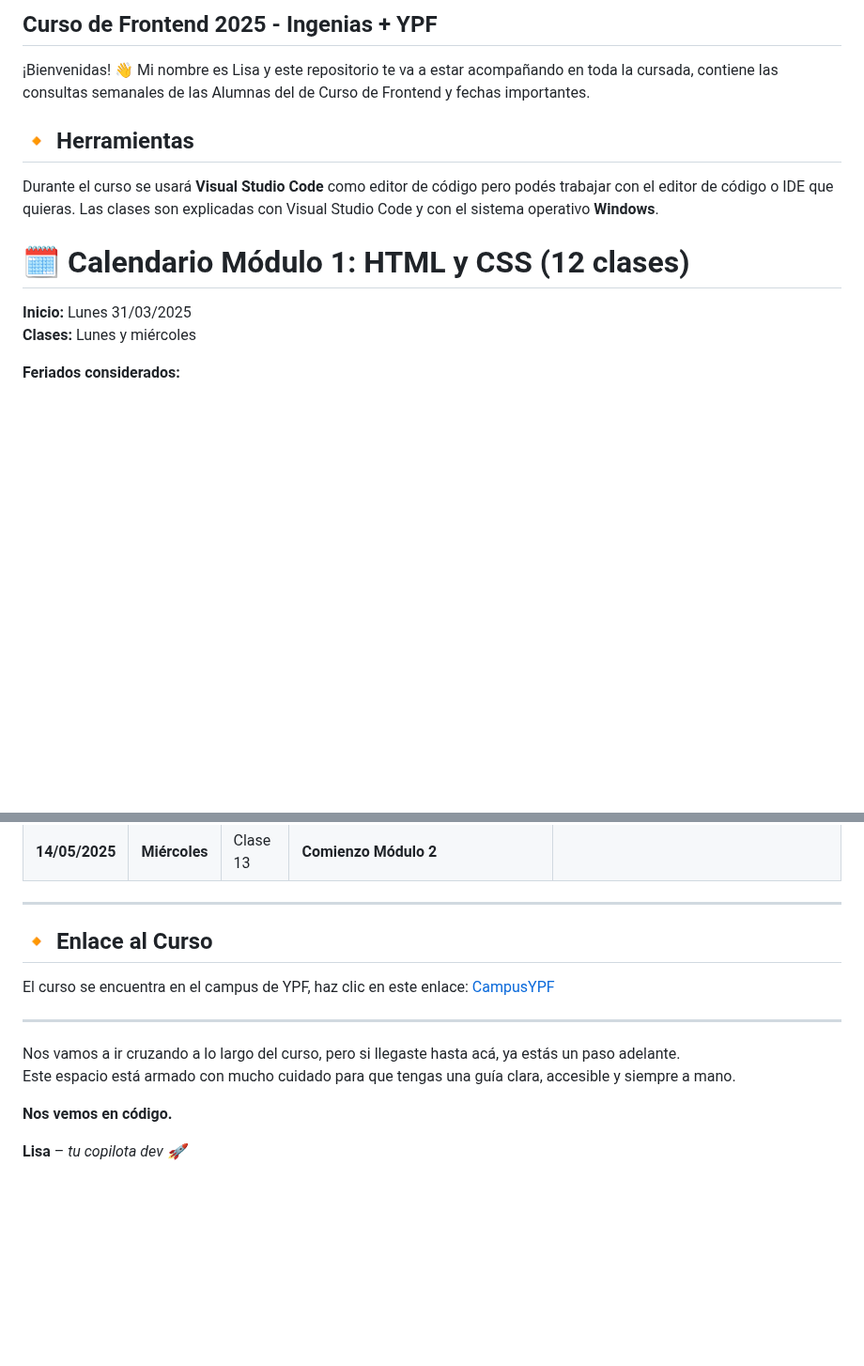
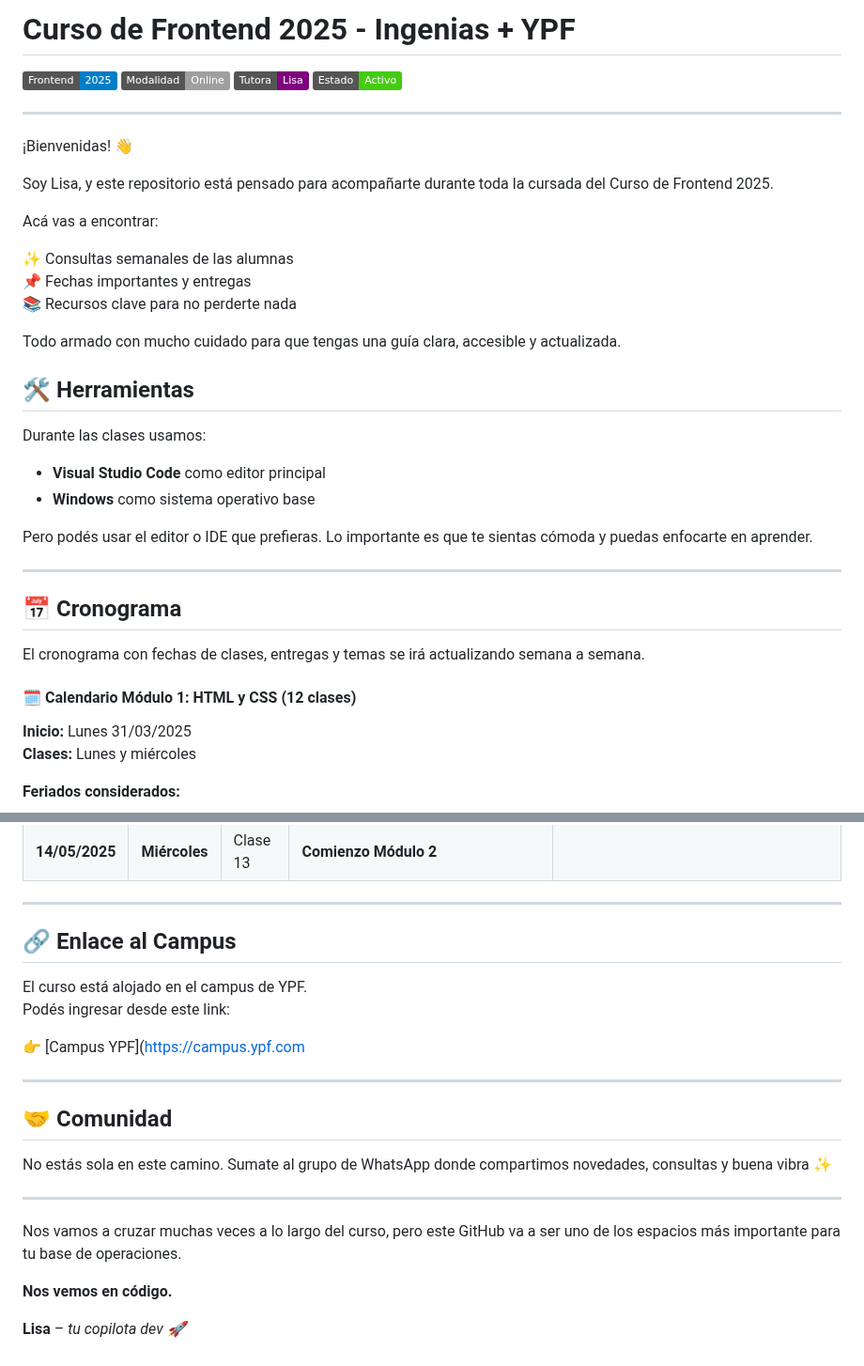
Before and after one commit to Florchu94/FlorenciaCejas, a Markdown page: readme.md, 2 parts joined by grey strips. Shown at 94% size. Drawn GitHub-style; badges without logos; blank space fills up the shorter version.

```diff
--- a/readme.md
+++ b/readme.md
@@ -1,12 +1,40 @@
-## Curso de Frontend 2025 - Ingenias + YPF
+# Curso de Frontend 2025 - Ingenias + YPF
 
-¡Bienvenidas! 👋 Mi nombre es Lisa y este repositorio te va a estar acompañando en toda la cursada, contiene las consultas semanales de las Alumnas del de Curso de Frontend y fechas importantes.
+![Curso](https://img.shields.io/badge/Frontend-2025-blue)
+![Modalidad](https://img.shields.io/badge/Modalidad-Online-lightgrey)
+![Tutora](https://img.shields.io/badge/Tutora-Lisa-purple)
+![Estado](https://img.shields.io/badge/Estado-Activo-brightgreen)
 
-## 🔸 Herramientas
+---
 
-Durante el curso se usará **Visual Studio Code** como editor de código pero podés trabajar con el editor de código o IDE que quieras. Las clases son explicadas con Visual Studio Code y con el sistema operativo **Windows**.
+¡Bienvenidas! 👋
 
-# 🗓️ Calendario Módulo 1: HTML y CSS (12 clases)
+Soy Lisa, y este repositorio está pensado para acompañarte durante toda la cursada del Curso de Frontend 2025.
+
+Acá vas a encontrar:
+
+✨ Consultas semanales de las alumnas
+📌 Fechas importantes y entregas
+📚 Recursos clave para no perderte nada
+
+Todo armado con mucho cuidado para que tengas una guía clara, accesible y actualizada.
+
+
+## 🛠️ Herramientas
+
+Durante las clases usamos:
+
+- **Visual Studio Code** como editor principal
+- **Windows** como sistema operativo base
+
+Pero podés usar el editor o IDE que prefieras. Lo importante es que te sientas cómoda y puedas enfocarte en aprender.
+
+---
+## 📅 Cronograma
+
+El cronograma con fechas de clases, entregas y temas se irá actualizando semana a semana.
+
+#### 🗓️ Calendario Módulo 1: HTML y CSS (12 clases)
 
 **Inicio:** Lunes 31/03/2025
 **Clases:** Lunes y miércoles
@@ -34,14 +62,21 @@ Durante el curso se usará **Visual Studio Code** como editor de código pero po
 
 ---
 
-## 🔸 Enlace al Curso
+## 🔗 Enlace al Campus
 
-El curso se encuentra en el campus de YPF, haz clic en este enlace: [CampusYPF](https://campus.educalabs.org)
+El curso está alojado en el campus de YPF.
+Podés ingresar desde este link:
+
+👉 [Campus YPF]([https://campus.ypf.com](https://campus.educalabs.org/)
 
 ---
 
-Nos vamos a ir cruzando a lo largo del curso, pero si llegaste hasta acá, ya estás un paso adelante.
-Este espacio está armado con mucho cuidado para que tengas una guía clara, accesible y siempre a mano.
+## 🤝 Comunidad
+
+No estás sola en este camino. Sumate al grupo de WhatsApp donde compartimos novedades, consultas y buena vibra ✨
+
+---
+Nos vamos a cruzar muchas veces a lo largo del curso, pero este GitHub va a ser uno de los espacios más importante para tu base de operaciones.
 
 **Nos vemos en código.**
 
```
